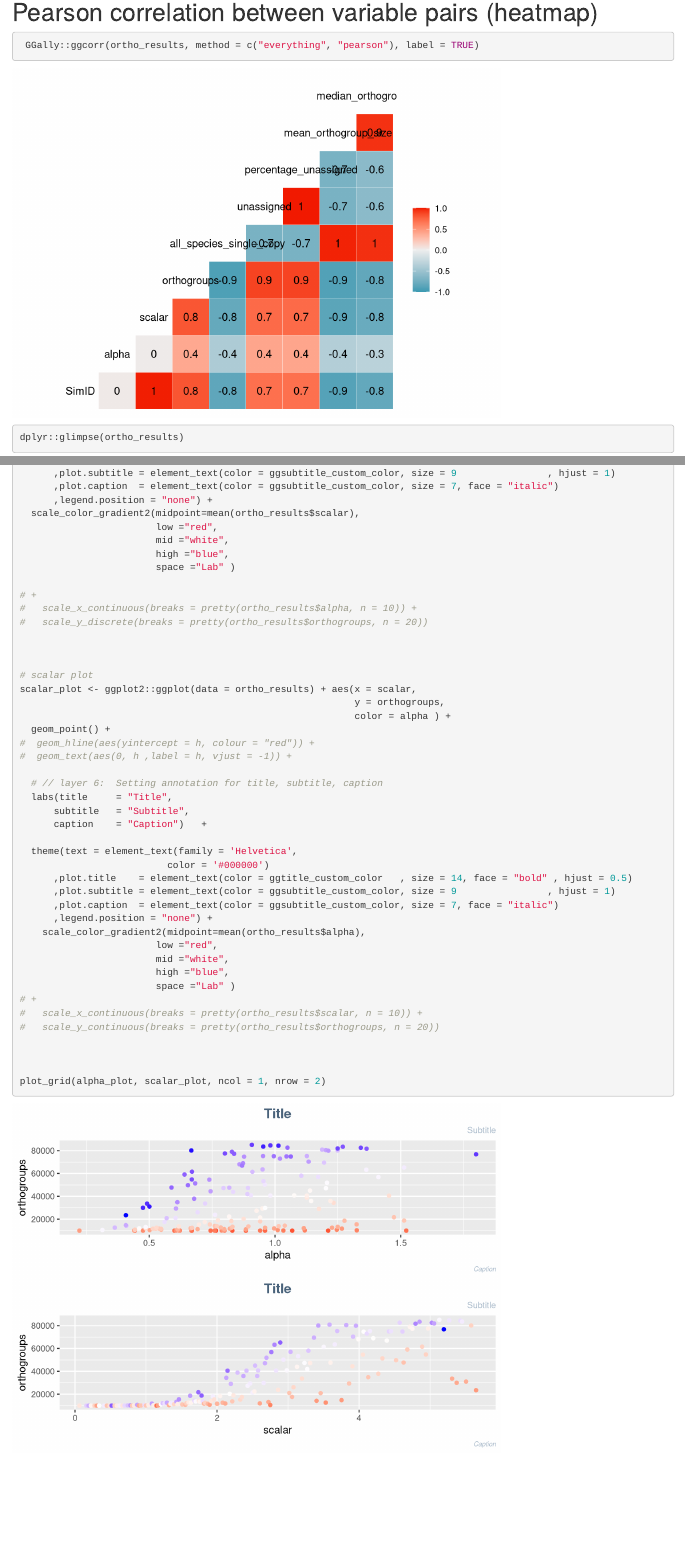
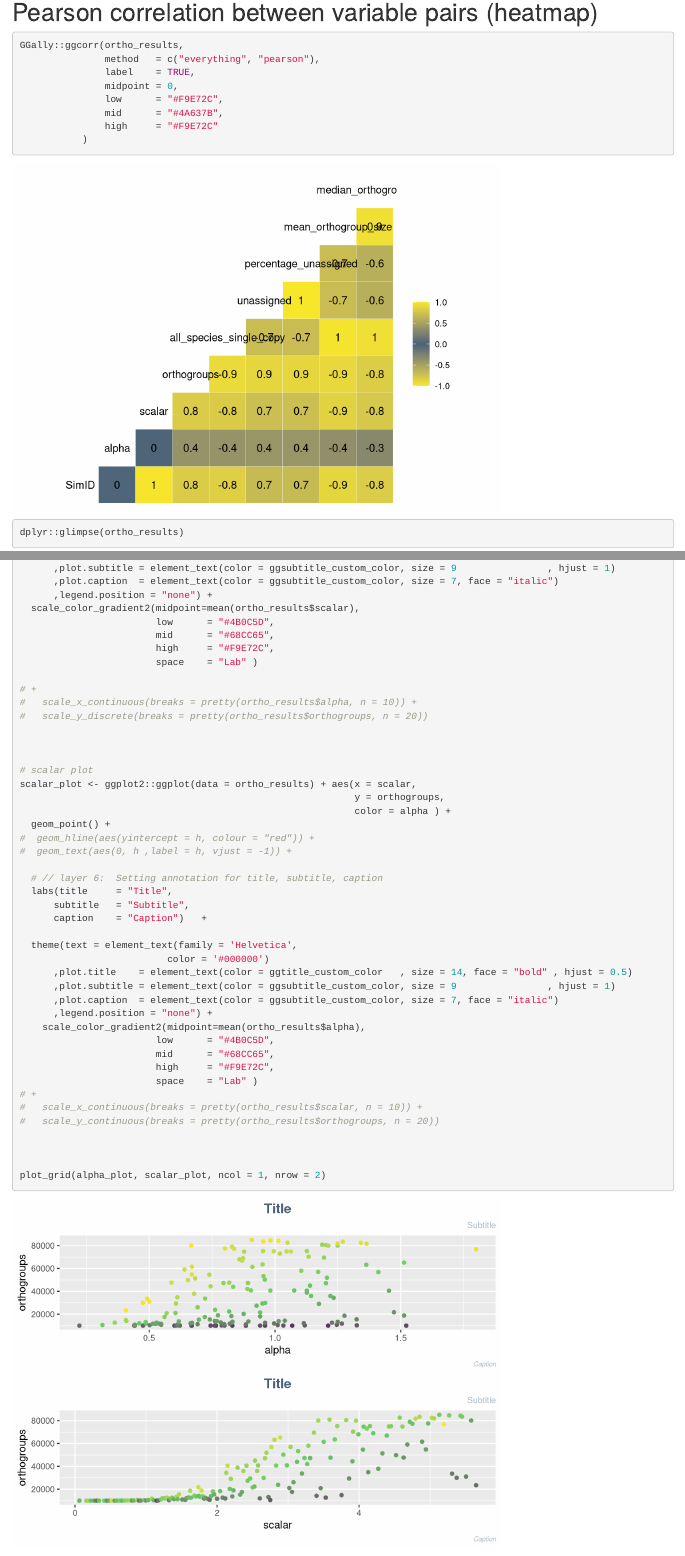
Before and after one commit to cgpu/alfie, an R Markdown document (analysis/eda.Rmd): the page in a window 1100 px wide, from 2500 px down before the commit and from 2540 px down after it, so that both start at the same text, and a second part further down, joined at a grey line. Rendered offline with R 4.5, knitr and Pandoc, with nearby package versions; drawn as R Markdown's standard HTML page in place of the format the file asks for; some code elsewhere in the file could not run offline.

Commit message:
Updates plot colors to match viridis

````diff
--- a/analysis/eda.Rmd
+++ b/analysis/eda.Rmd
@@ -46,15 +46,25 @@ DataExplorer::plot_str(ortho_results)
 
 ```{r, message=FALSE}
 
-ggcor <- GGally::ggpairs(ortho_results, title = "Correlation matrix plot (diagonal with estimated density)")
+ggcor <- GGally::ggpairs(ortho_results,
+                         title = "Correlation matrix plot (diagonal with estimated density)")
+
 ggcor
+
 ```
 
 
 # Pearson correlation between variable pairs (heatmap)
 
 ```{r}
- GGally::ggcorr(ortho_results, method = c("everything", "pearson"), label = TRUE)
+GGally::ggcorr(ortho_results,
+               method   = c("everything", "pearson"),
+               label    = TRUE,
+               midpoint = 0,
+               low      = "#F9E72C",
+               mid      = "#4A637B",
+               high     = "#F9E72C"
+           )
 ```
 
 ```{r}
@@ -98,10 +108,10 @@ alpha_plot <-
       ,plot.caption  = element_text(color = ggsubtitle_custom_color, size = 7, face = "italic")
       ,legend.position = "none") +
   scale_color_gradient2(midpoint=mean(ortho_results$scalar),
-                        low ="red",
-                        mid ="white",
-                        high ="blue",
-                        space ="Lab" )
+                        low      = "#4B0C5D",
+                        mid      = "#68CC65",
+                        high     = "#F9E72C",
+                        space    = "Lab" )
 
 # +
 #   scale_x_continuous(breaks = pretty(ortho_results$alpha, n = 10)) +
@@ -129,10 +139,10 @@ scalar_plot <- ggplot2::ggplot(data = ortho_results) + aes(x = scalar,
       ,plot.caption  = element_text(color = ggsubtitle_custom_color, size = 7, face = "italic")
       ,legend.position = "none") +
     scale_color_gradient2(midpoint=mean(ortho_results$alpha),
-                        low ="red",
-                        mid ="white",
-                        high ="blue",
-                        space ="Lab" )
+                        low      = "#4B0C5D",
+                        mid      = "#68CC65",
+                        high     = "#F9E72C",
+                        space    = "Lab" )
 # +
 #   scale_x_continuous(breaks = pretty(ortho_results$scalar, n = 10)) +
 #   scale_y_continuous(breaks = pretty(ortho_results$orthogroups, n = 20))
````
